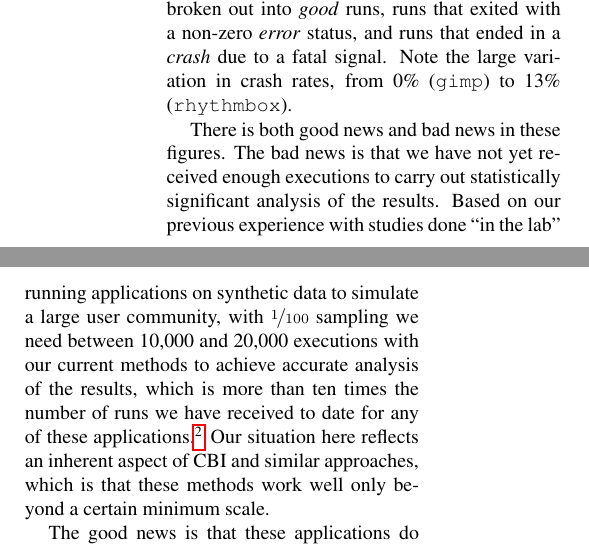
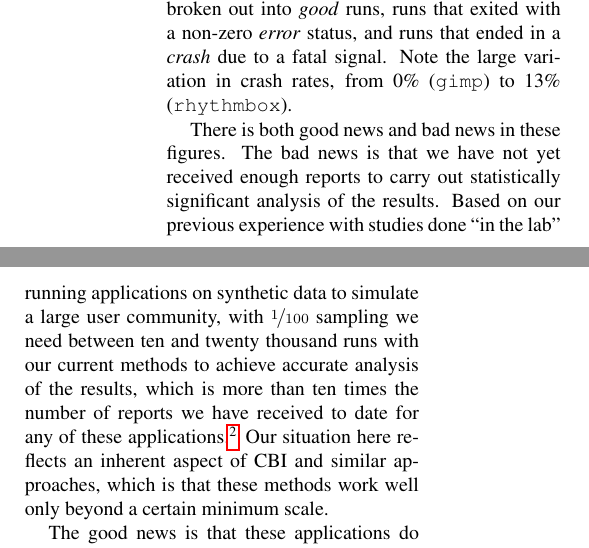
Before and after one commit to liblit/cbiexp, a LaTeX paper (ramss-2004/master.tex): two parts of the columns of page 5 of 6, joined at a grey line, cut so that both start at the same text. Compiled offline with pdfLaTeX; a LaTeX package or settings file that is missing is left out.

Commit message:
Use "runs" or "reports" instead of "executions".  The later always makes me think of some guy in an electric chair.

```diff
--- a/ramss-2004/master.tex
+++ b/ramss-2004/master.tex
@@ -396,13 +396,13 @@ fatal signal.  Note the large variation in crash rates, from 0\%
 (\gimp) to 13\% (\rhythmbox).
 
 There is both good news and bad news in these figures.  The bad news
-is that we have not yet received enough executions to carry out
+is that we have not yet received enough reports to carry out
 statistically significant analysis of the results.  Based on our
 previous experience with studies done ``in the lab'' running
 applications on synthetic data to simulate a large user community,
-with $\nicefrac{1}{100}$ sampling we need between 10,000 and 20,000
-executions with our current methods to achieve accurate analysis of
-the results, which is more than ten times the number of runs we have
+with $\nicefrac{1}{100}$ sampling we need between ten and twenty thousand
+runs with our current methods to achieve accurate analysis of
+the results, which is more than ten times the number of reports we have
 received to date for any of these applications.\footnote{We began
 collecting data from the public distribution in October, 2003.}  Our
 situation here reflects an inherent aspect of CBI and similar
```
Also changed, not shown: ramss-2004/master.tex (4 more changed lines).
